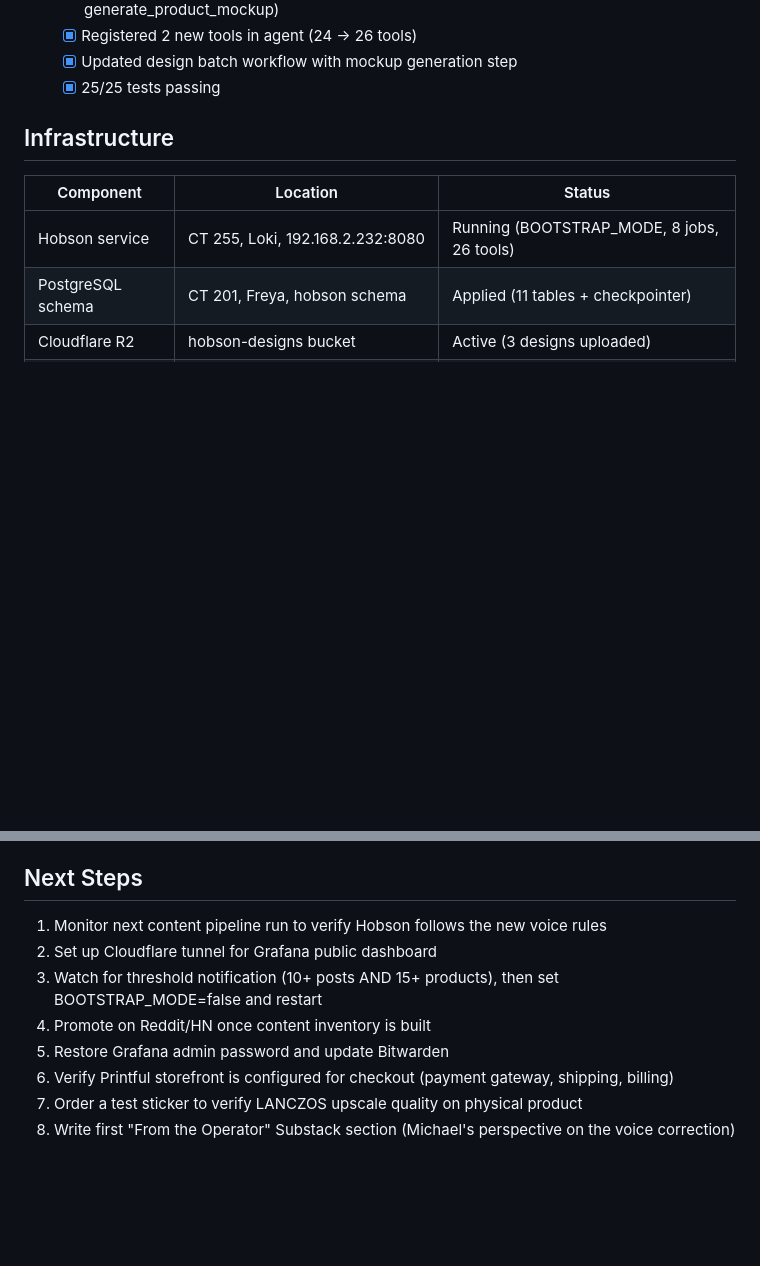
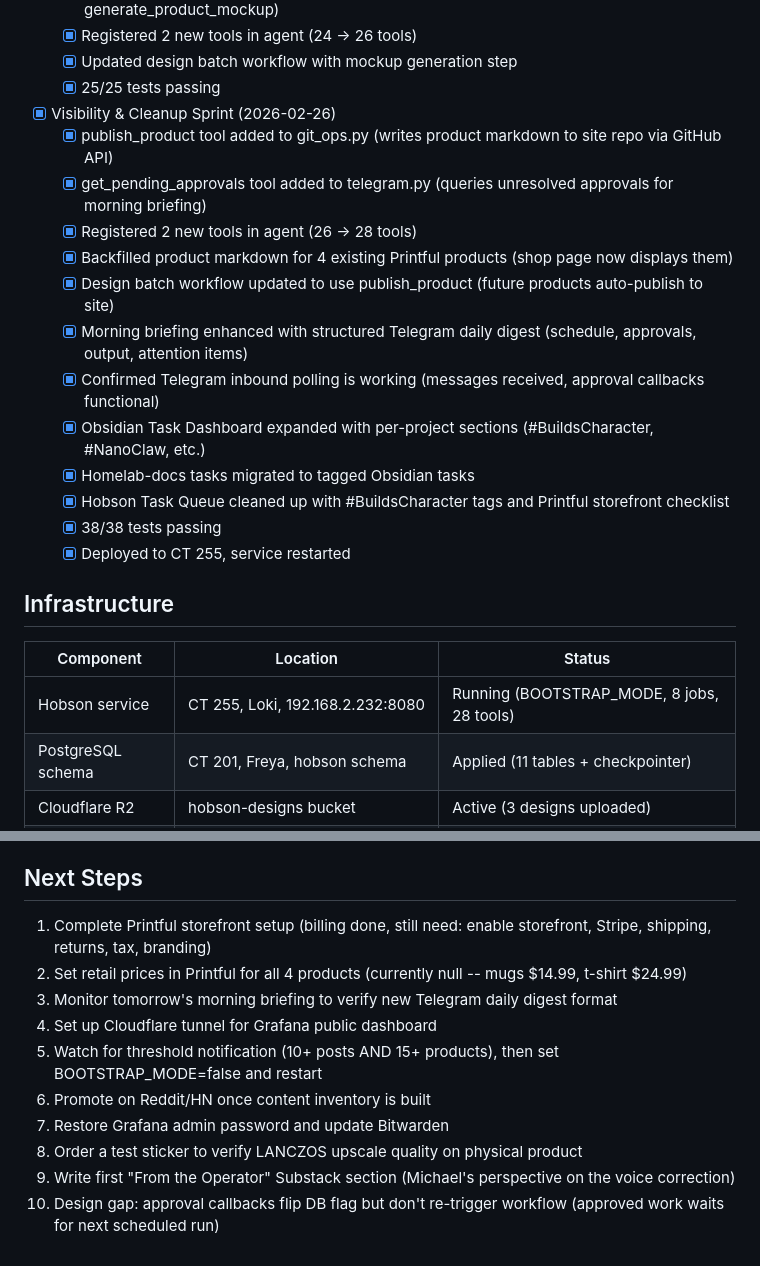
Before and after one commit to pieChartsAreLies/buildscharacter, a Markdown page: STATE.md, 2 parts joined by grey strips. Drawn GitHub-style; blank space fills up the shorter version.

Commit message:
docs: update STATE.md with visibility sprint completion
28 tools, product backfill, morning digest, Telegram confirmed
working, task dashboard expanded.

Co-Authored-By: Claude Opus 4.6 <noreply@anthropic.com>

```diff
--- a/STATE.md
+++ b/STATE.md
@@ -92,11 +92,25 @@ Bootstrap Sprint activated. Hobson running in BOOTSTRAP_MODE on CT 255 with aggr
   - [x] Updated design batch workflow with mockup generation step
   - [x] 25/25 tests passing
 
+- [x] Visibility & Cleanup Sprint (2026-02-26)
+  - [x] publish_product tool added to git_ops.py (writes product markdown to site repo via GitHub API)
+  - [x] get_pending_approvals tool added to telegram.py (queries unresolved approvals for morning briefing)
+  - [x] Registered 2 new tools in agent (26 -> 28 tools)
+  - [x] Backfilled product markdown for 4 existing Printful products (shop page now displays them)
+  - [x] Design batch workflow updated to use publish_product (future products auto-publish to site)
+  - [x] Morning briefing enhanced with structured Telegram daily digest (schedule, approvals, output, attention items)
+  - [x] Confirmed Telegram inbound polling is working (messages received, approval callbacks functional)
+  - [x] Obsidian Task Dashboard expanded with per-project sections (#BuildsCharacter, #NanoClaw, etc.)
+  - [x] Homelab-docs tasks migrated to tagged Obsidian tasks
+  - [x] Hobson Task Queue cleaned up with #BuildsCharacter tags and Printful storefront checklist
+  - [x] 38/38 tests passing
+  - [x] Deployed to CT 255, service restarted
+
 ## Infrastructure
 
 | Component | Location | Status |
 |-----------|----------|--------|
-| Hobson service | CT 255, Loki, 192.168.2.232:8080 | Running (BOOTSTRAP_MODE, 8 jobs, 26 tools) |
+| Hobson service | CT 255, Loki, 192.168.2.232:8080 | Running (BOOTSTRAP_MODE, 8 jobs, 28 tools) |
 | PostgreSQL schema | CT 201, Freya, hobson schema | Applied (11 tables + checkpointer) |
 | Cloudflare R2 | hobson-designs bucket | Active (3 designs uploaded) |
 | Obsidian vault | 98 - Hobson Builds Character/ | Created (19+ files) |
@@ -133,11 +147,13 @@ Enforced two-voice split across all content:
 
 ## Next Steps
 
-1. Monitor next content pipeline run to verify Hobson follows the new voice rules
-2. Set up Cloudflare tunnel for Grafana public dashboard
-3. Watch for threshold notification (10+ posts AND 15+ products), then set BOOTSTRAP_MODE=false and restart
-4. Promote on Reddit/HN once content inventory is built
-5. Restore Grafana admin password and update Bitwarden
-6. Verify Printful storefront is configured for checkout (payment gateway, shipping, billing)
-7. Order a test sticker to verify LANCZOS upscale quality on physical product
-8. Write first "From the Operator" Substack section (Michael's perspective on the voice correction)
+1. Complete Printful storefront setup (billing done, still need: enable storefront, Stripe, shipping, returns, tax, branding)
+2. Set retail prices in Printful for all 4 products (currently null -- mugs $14.99, t-shirt $24.99)
+3. Monitor tomorrow's morning briefing to verify new Telegram daily digest format
+4. Set up Cloudflare tunnel for Grafana public dashboard
+5. Watch for threshold notification (10+ posts AND 15+ products), then set BOOTSTRAP_MODE=false and restart
+6. Promote on Reddit/HN once content inventory is built
+7. Restore Grafana admin password and update Bitwarden
+8. Order a test sticker to verify LANCZOS upscale quality on physical product
+9. Write first "From the Operator" Substack section (Michael's perspective on the voice correction)
+10. Design gap: approval callbacks flip DB flag but don't re-trigger workflow (approved work waits for next scheduled run)
```
